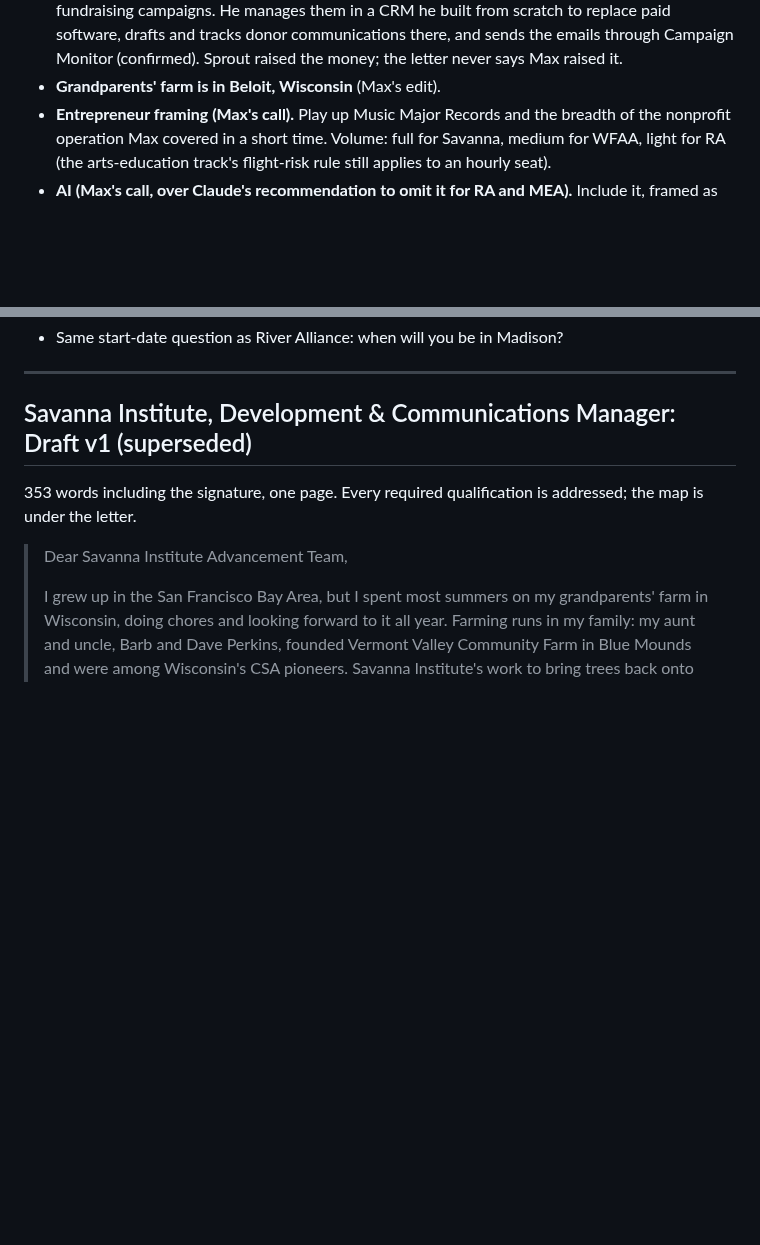
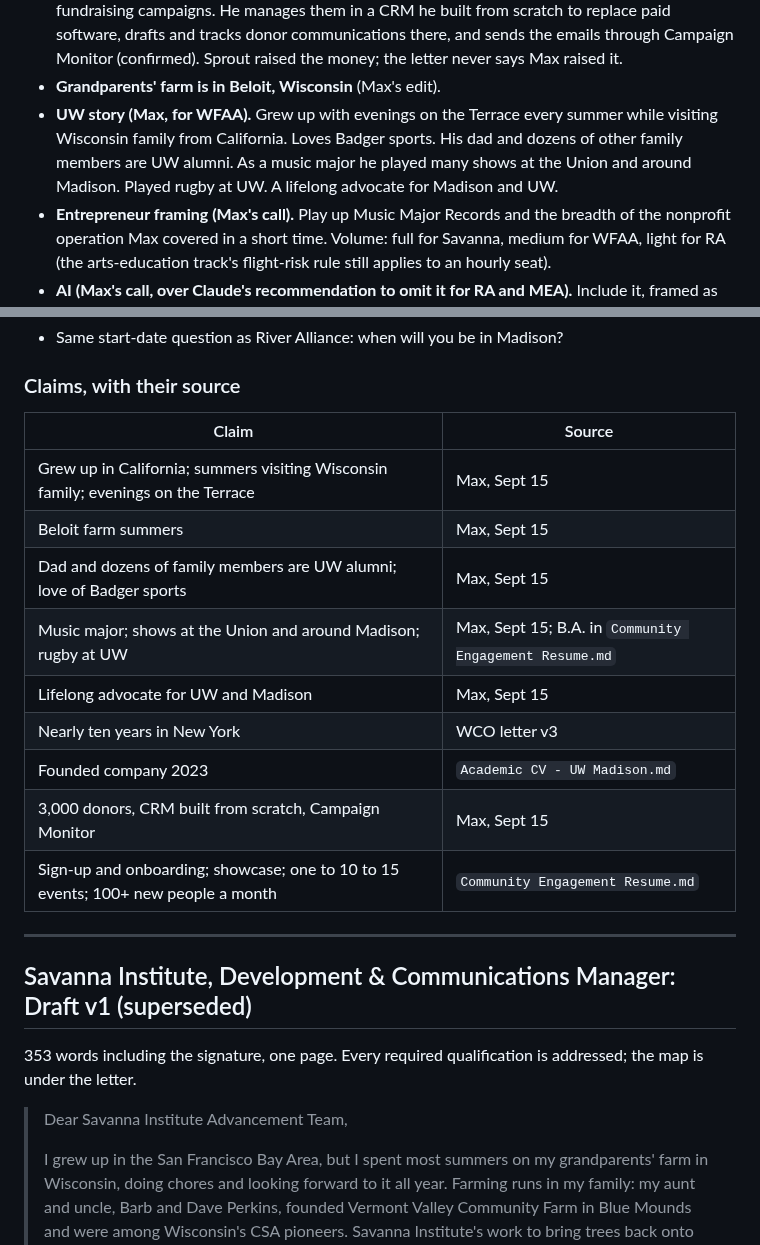
Before and after one commit to mhperkins/AI-Portfolio-Landing-Page, a Markdown page: Priority Applications Cover Letters.md, 2 parts joined by grey strips. GitHub-like rendering; blank space fills up the shorter version.

```diff
--- a/Priority Applications Cover Letters.md
+++ b/Priority Applications Cover Letters.md
@@ -46,6 +46,10 @@ coordination, budgets, Bloomerang, EveryAction, Neon.
   and sends the emails through Campaign Monitor (confirmed). Sprout raised the money; the letter
   never says Max raised it.
 - **Grandparents' farm is in Beloit, Wisconsin** (Max's edit).
+- **UW story (Max, for WFAA).** Grew up with evenings on the Terrace every summer while visiting
+  Wisconsin family from California. Loves Badger sports. His dad and dozens of other family members
+  are UW alumni. As a music major he played many shows at the Union and around Madison. Played rugby
+  at UW. A lifelong advocate for Madison and UW.
 - **Entrepreneur framing (Max's call).** Play up Music Major Records and the breadth of the
   nonprofit operation Max covered in a short time. Volume: full for Savanna, medium for WFAA, light
   for RA (the arts-education track's flight-risk rule still applies to an hourly seat).
@@ -270,4 +282,18 @@ Max's Savanna edit. Breadth is medium (founder in one clause). The hook is the U
 - Same start-date question as River Alliance: when will you be in Madison?
+
+### Claims, with their source
+
+| Claim | Source |
+|---|---|
+| Grew up in California; summers visiting Wisconsin family; evenings on the Terrace | Max, Sept 15 |
+| Beloit farm summers | Max, Sept 15 |
+| Dad and dozens of family members are UW alumni; love of Badger sports | Max, Sept 15 |
+| Music major; shows at the Union and around Madison; rugby at UW | Max, Sept 15; B.A. in `Community Engagement Resume.md` |
+| Lifelong advocate for UW and Madison | Max, Sept 15 |
+| Nearly ten years in New York | WCO letter v3 |
+| Founded company 2023 | `Academic CV - UW Madison.md` |
+| 3,000 donors, CRM built from scratch, Campaign Monitor | Max, Sept 15 |
+| Sign-up and onboarding; showcase; one to 10 to 15 events; 100+ new people a month | `Community Engagement Resume.md` |
 
 ---
 
```
Also changed, not shown: other parts of Priority Applications Cover Letters.md (+41 -33 lines), career-search-arts-education-track.md (+2 -2 lines).
